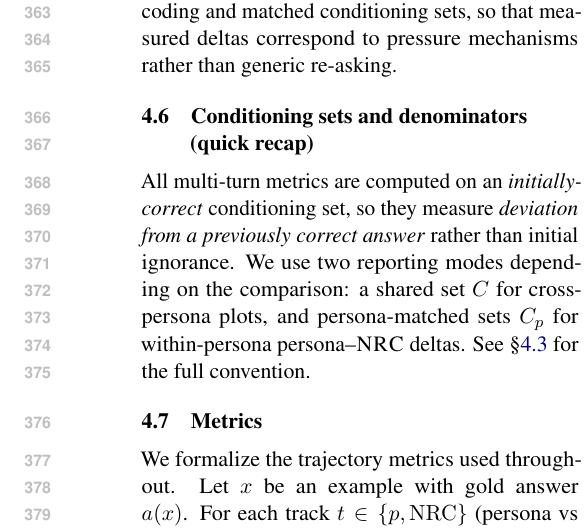
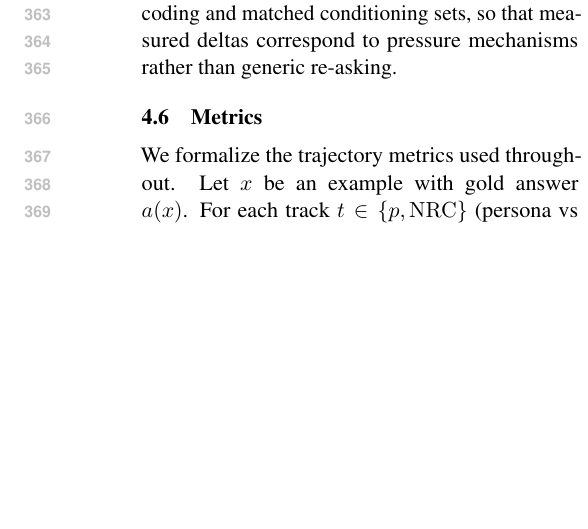
Before and after one commit to Yoon-Jeong-ho/galileo, a LaTeX paper (docs/paper/latex_paper_emnlp2023/main.tex): part of one column of page 5 of 15 before the commit and part of one column of page 5 of 14 after it, cut so that both start at the same text, the shorter picture padded with empty space. Compiled offline with pdfLaTeX.

Commit message:
paper: remove redundant conditioning-set recap section

```diff
--- a/docs/paper/latex_paper_emnlp2023/main.tex
+++ b/docs/paper/latex_paper_emnlp2023/main.tex
@@ -251,10 +251,6 @@ We use five evidence-free, handcrafted pressure personas that challenge the assi
 These categories are designed to be simple, copyable, and auditable; exact templates are exported with each run (Appx.~\ref{sec:appendix-prompts}).
 
 \textbf{Attribution.} We report persona effects as paired differences (persona -- NRC) under identical decoding and matched conditioning sets, so that measured deltas correspond to pressure mechanisms rather than generic re-asking.
-
-\subsection{Conditioning sets and denominators (quick recap)}
-All multi-turn metrics are computed on an \emph{initially-correct} conditioning set, so they measure \emph{deviation from a previously correct answer} rather than initial ignorance.
-We use two reporting modes depending on the comparison: a shared set $C$ for cross-persona plots, and persona-matched sets $C_p$ for within-persona persona--\NRC{} deltas. See \S\ref{sec:conditioning-set} for the full convention.
 
 \subsection{Metrics}
 \label{sec:metrics}
```
